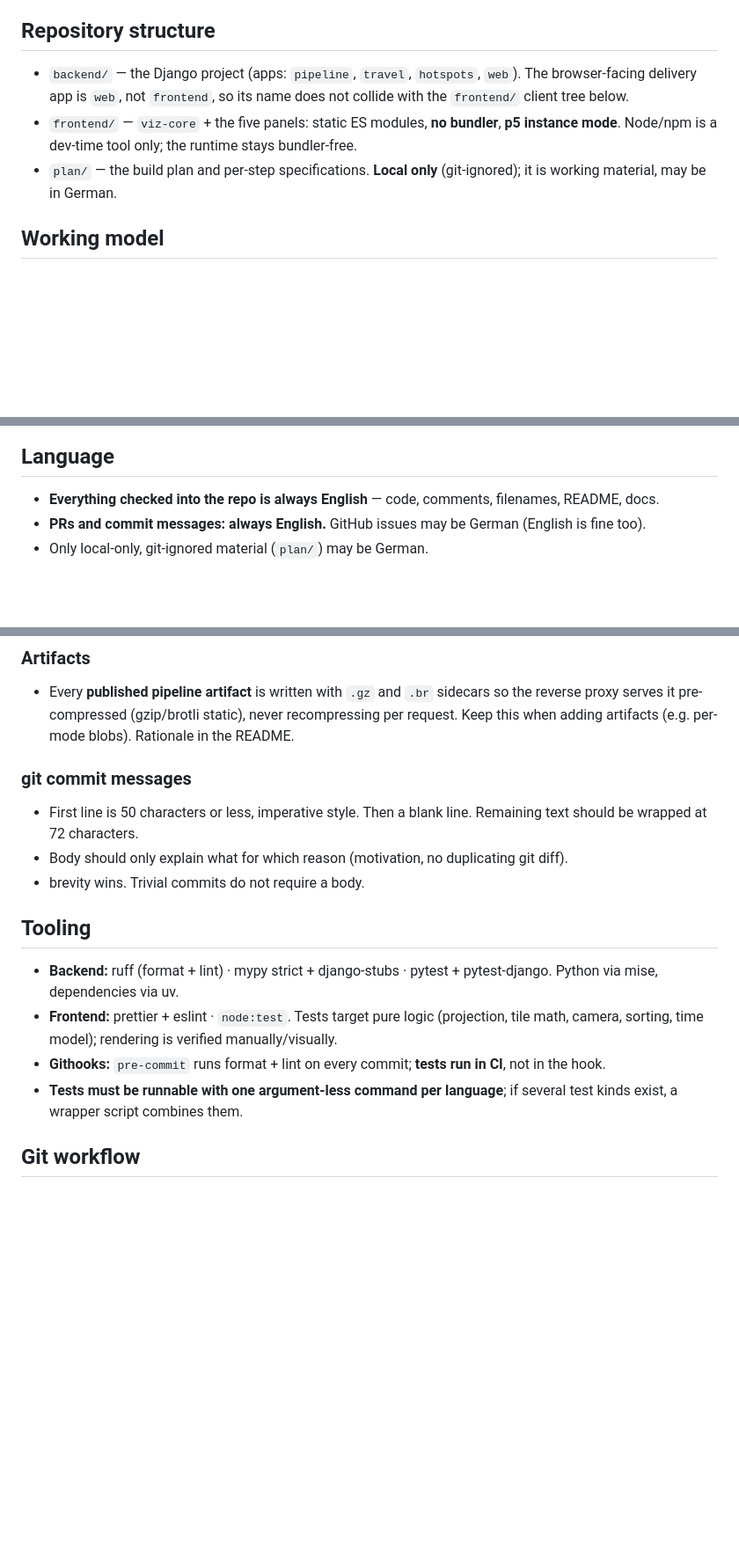
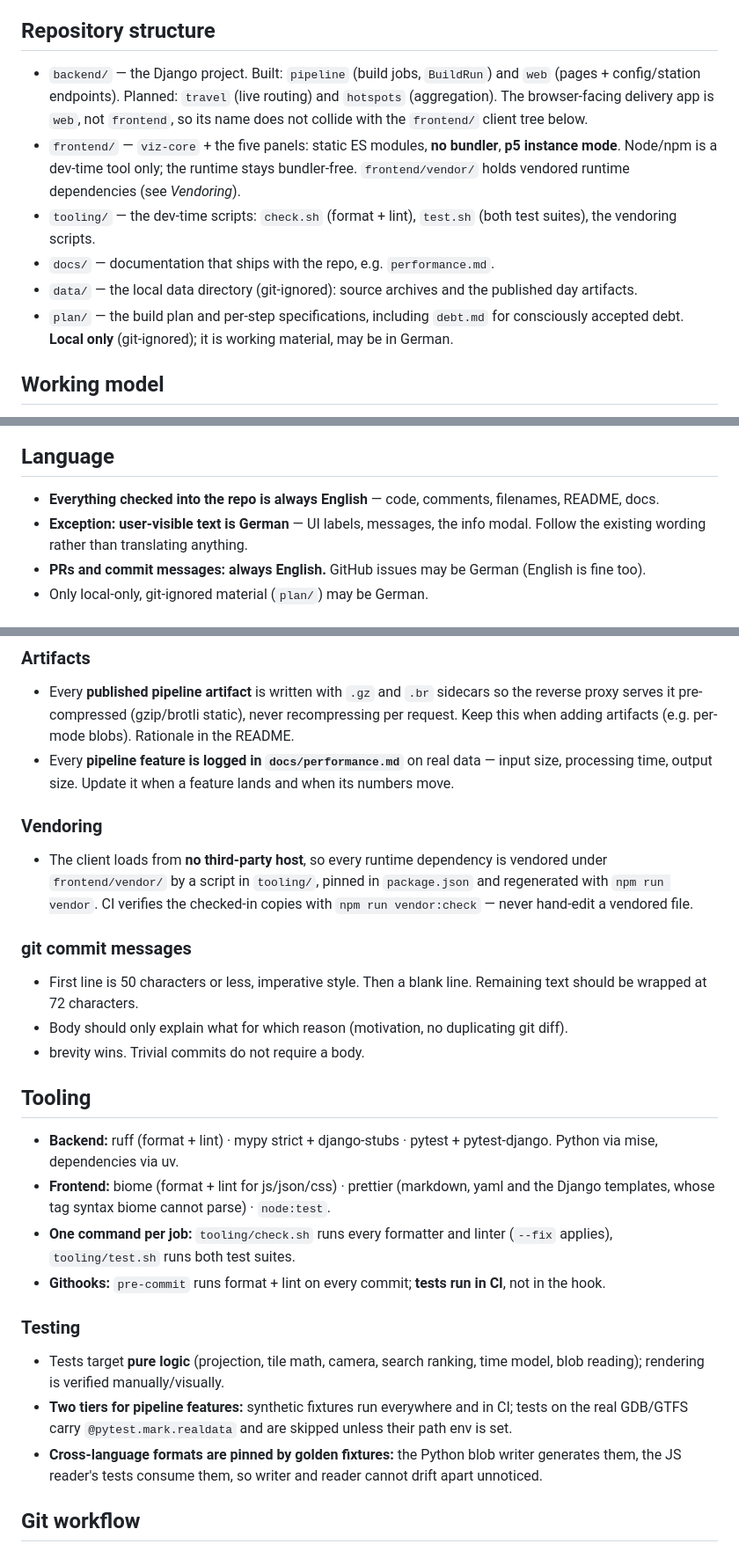
Before and after one commit to mullzk/in-time, a Markdown page: CLAUDE.md, 3 parts joined by grey strips. Shown at 88% size. Drawn GitHub-style; blank space fills up the shorter version.

Commit message:
Update project instructions to the built state
The instructions had drifted from the repo: eslint is gone (biome lints
js/json/css, prettier the remaining formats), the wrapper scripts under
tooling/ are the entry points, and travel/hotspots are still unbuilt.

Also record the conventions that were only lived, not written: the
performance log per pipeline feature, vendoring of every runtime
dependency, the two-tier real-data testing, the golden fixtures pinning
the blob format across languages, and German as the language of
user-visible text.

```diff
--- a/CLAUDE.md
+++ b/CLAUDE.md
@@ -6,14 +6,23 @@ build it.
 
 ## Repository structure
 
-- `backend/` — the Django project (apps: `pipeline`, `travel`, `hotspots`,
-  `web`). The browser-facing delivery app is `web`, not `frontend`, so its name
-  does not collide with the `frontend/` client tree below.
+- `backend/` — the Django project. Built: `pipeline` (build jobs, `BuildRun`)
+  and `web` (pages + config/station endpoints). Planned: `travel` (live routing)
+  and `hotspots` (aggregation). The browser-facing delivery app is `web`, not
+  `frontend`, so its name does not collide with the `frontend/` client tree
+  below.
 - `frontend/` — `viz-core` + the five panels: static ES modules, **no bundler**,
   **p5 instance mode**. Node/npm is a dev-time tool only; the runtime stays
-  bundler-free.
-- `plan/` — the build plan and per-step specifications. **Local only**
-  (git-ignored); it is working material, may be in German.
+  bundler-free. `frontend/vendor/` holds vendored runtime dependencies (see
+  _Vendoring_).
+- `tooling/` — the dev-time scripts: `check.sh` (format + lint), `test.sh` (both
+  test suites), the vendoring scripts.
+- `docs/` — documentation that ships with the repo, e.g. `performance.md`.
+- `data/` — the local data directory (git-ignored): source archives and the
+  published day artifacts.
+- `plan/` — the build plan and per-step specifications, including `debt.md` for
+  consciously accepted debt. **Local only** (git-ignored); it is working
+  material, may be in German.
 
 ## Working model
 
@@ -33,6 +42,8 @@ Work is organised into packages (P0–P6) across three phases; see
 
 - **Everything checked into the repo is always English** — code, comments,
   filenames, README, docs.
+- **Exception: user-visible text is German** — UI labels, messages, the info
+  modal. Follow the existing wording rather than translating anything.
 - **PRs and commit messages: always English.** GitHub issues may be German
   (English is fine too).
 - Only local-only, git-ignored material (`plan/`) may be German.
@@ -102,6 +113,17 @@ Work is organised into packages (P0–P6) across three phases; see
   so the reverse proxy serves it pre-compressed (gzip/brotli static), never
   recompressing per request. Keep this when adding artifacts (e.g. per-mode
   blobs). Rationale in the README.
+- Every **pipeline feature is logged in `docs/performance.md`** on real data —
+  input size, processing time, output size. Update it when a feature lands and
+  when its numbers move.
+
+### Vendoring
+
+- The client loads from **no third-party host**, so every runtime dependency is
+  vendored under `frontend/vendor/` by a script in `tooling/`, pinned in
+  `package.json` and regenerated with `npm run vendor`. CI verifies the
+  checked-in copies with `npm run vendor:check` — never hand-edit a vendored
+  file.
 
 ### git commit messages
 
@@ -115,13 +137,23 @@ Work is organised into packages (P0–P6) across three phases; see
 
 - **Backend:** ruff (format + lint) · mypy strict + django-stubs · pytest +
   pytest-django. Python via mise, dependencies via uv.
-- **Frontend:** prettier + eslint · `node:test`. Tests target pure logic
-  (projection, tile math, camera, sorting, time model); rendering is verified
-  manually/visually.
+- **Frontend:** biome (format + lint for js/json/css) · prettier (markdown, yaml
+  and the Django templates, whose tag syntax biome cannot parse) · `node:test`.
+- **One command per job:** `tooling/check.sh` runs every formatter and linter
+  (`--fix` applies), `tooling/test.sh` runs both test suites.
 - **Githooks:** `pre-commit` runs format + lint on every commit; **tests run in
   CI**, not in the hook.
-- **Tests must be runnable with one argument-less command per language**; if
-  several test kinds exist, a wrapper script combines them.
+
+### Testing
+
+- Tests target **pure logic** (projection, tile math, camera, search ranking,
+  time model, blob reading); rendering is verified manually/visually.
+- **Two tiers for pipeline features:** synthetic fixtures run everywhere and in
+  CI; tests on the real GDB/GTFS carry `@pytest.mark.realdata` and are skipped
+  unless their path env is set.
+- **Cross-language formats are pinned by golden fixtures:** the Python blob
+  writer generates them, the JS reader's tests consume them, so writer and
+  reader cannot drift apart unnoticed.
 
 ## Git workflow
 
```
